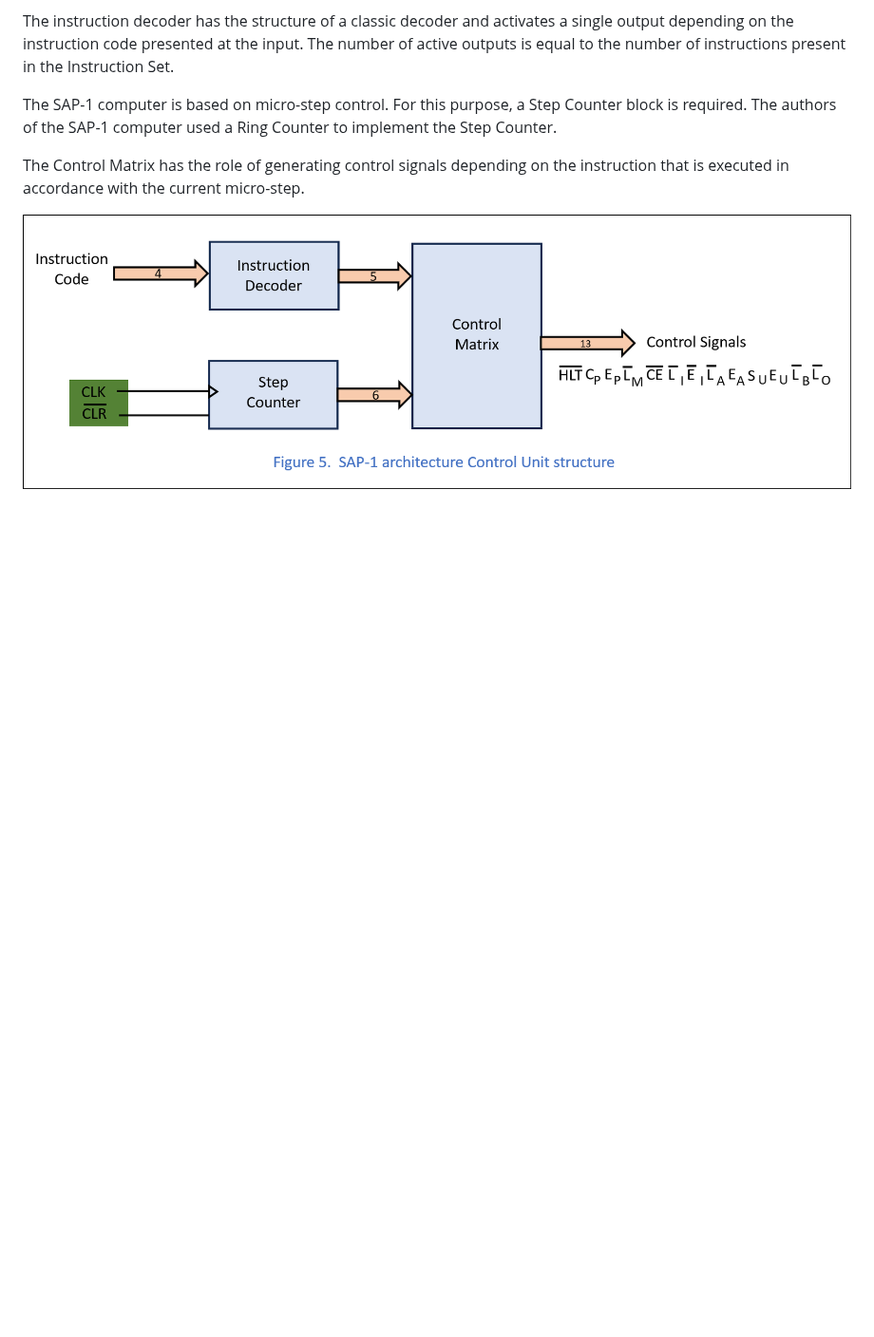
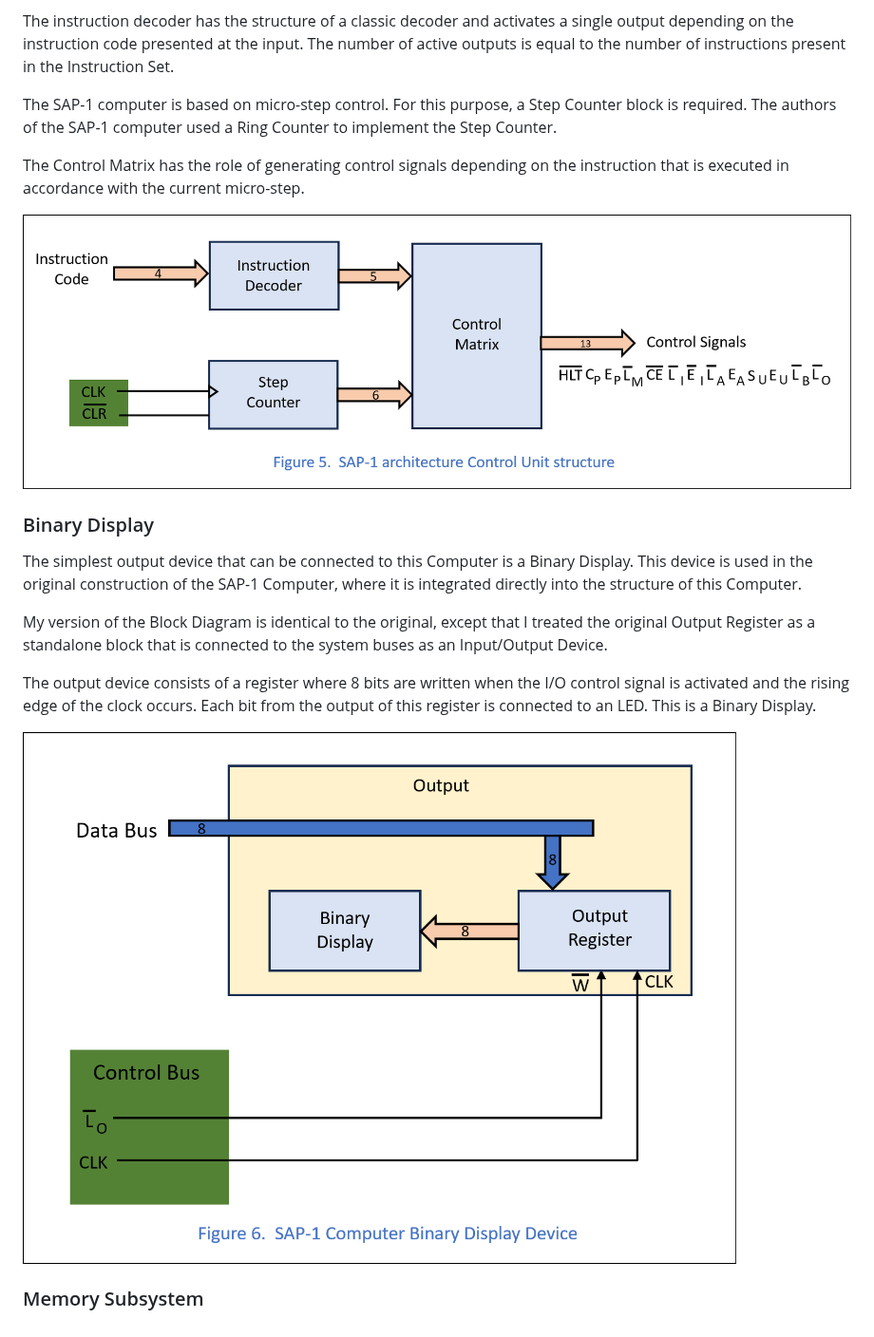
Before and after one commit to LincaMarius/ISAP-1_Computer_Proiect, a Markdown page: SAP-1_Computer_Analysis/README.md, the part around the change. Shown at 95% size. Drawn GitHub-style; pictures changed too: Pictures/Figure6.png (added); blank space fills up the shorter version.

```diff
--- a/SAP-1_Computer_Analysis/README.md
+++ b/SAP-1_Computer_Analysis/README.md
@@ -82,3 +82,14 @@ The SAP-1 computer is based on micro-step control. For this purpose, a Step Coun
 The Control Matrix has the role of generating control signals depending on the instruction that is executed in accordance with the current micro-step.
 
 ![ Figure 5 ](https://github.com/LincaMarius/ISAP-1_Computer_Proiect/blob/main/Pictures/Figure5.png)
+
+### Binary Display
+The simplest output device that can be connected to this Computer is a Binary Display. This device is used in the original construction of the SAP-1 Computer, where it is integrated directly into the structure of this Computer.
+
+My version of the Block Diagram is identical to the original, except that I treated the original Output Register as a standalone block that is connected to the system buses as an Input/Output Device.
+
+The output device consists of a register where 8 bits are written when the I/O control signal is activated and the rising edge of the clock occurs. Each bit from the output of this register is connected to an LED. This is a Binary Display.
+
+![ Figure 6 ](https://github.com/LincaMarius/ISAP-1_Computer_Proiect/blob/main/Pictures/Figure6.png)
+
+### Memory Subsystem
```
